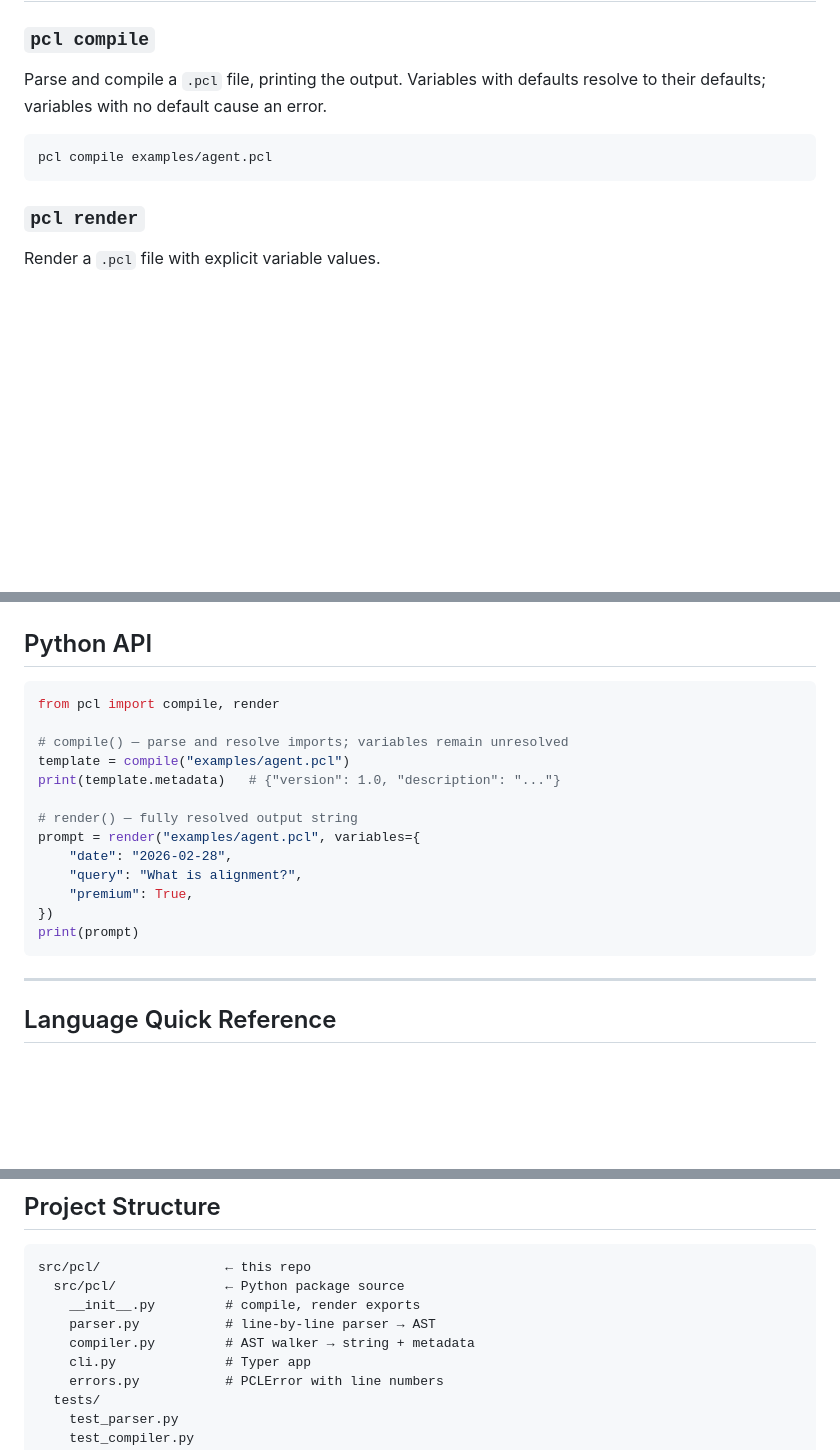
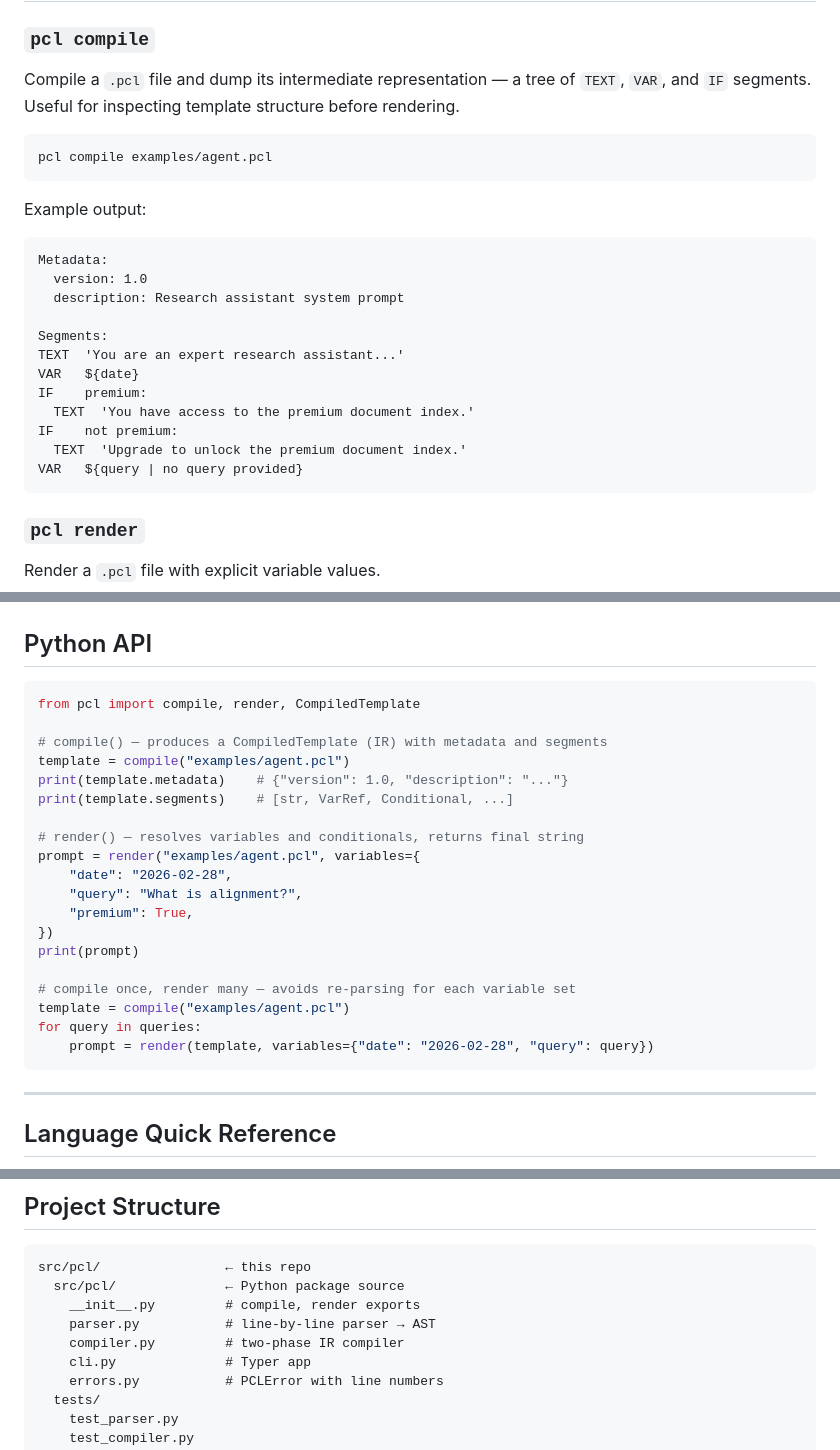
Before and after one commit to cybergla/prompt-composition-language, a Markdown page: README.md, 3 parts joined by grey strips. Rendered like a GitHub page; blank space fills up the shorter version.

Commit message:
docs: update README for new pcl compile IR dump and CompiledTemplate API

````diff
--- a/README.md
+++ b/README.md
@@ -40,10 +40,27 @@ pcl --help
 
 ### `pcl compile`
 
-Parse and compile a `.pcl` file, printing the output. Variables with defaults resolve to their defaults; variables with no default cause an error.
+Compile a `.pcl` file and dump its intermediate representation — a tree of `TEXT`, `VAR`, and `IF` segments. Useful for inspecting template structure before rendering.
 
 ```bash
 pcl compile examples/agent.pcl
+```
+
+Example output:
+
+```
+Metadata:
+  version: 1.0
+  description: Research assistant system prompt
+
+Segments:
+TEXT  'You are an expert research assistant...'
+VAR   ${date}
+IF    premium:
+  TEXT  'You have access to the premium document index.'
+IF    not premium:
+  TEXT  'Upgrade to unlock the premium document index.'
+VAR   ${query | no query provided}
 ```
 
 ### `pcl render`
@@ -82,19 +99,25 @@ pcl watch examples/agent.pcl \
 ## Python API
 
 ```python
-from pcl import compile, render
+from pcl import compile, render, CompiledTemplate
 
-# compile() — parse and resolve imports; variables remain unresolved
+# compile() — produces a CompiledTemplate (IR) with metadata and segments
 template = compile("examples/agent.pcl")
-print(template.metadata)   # {"version": 1.0, "description": "..."}
+print(template.metadata)    # {"version": 1.0, "description": "..."}
+print(template.segments)    # [str, VarRef, Conditional, ...]
 
-# render() — fully resolved output string
+# render() — resolves variables and conditionals, returns final string
 prompt = render("examples/agent.pcl", variables={
     "date": "2026-02-28",
     "query": "What is alignment?",
     "premium": True,
 })
 print(prompt)
+
+# compile once, render many — avoids re-parsing for each variable set
+template = compile("examples/agent.pcl")
+for query in queries:
+    prompt = render(template, variables={"date": "2026-02-28", "query": query})
 ```
 
 ---
@@ -185,7 +208,7 @@ src/pcl/                ← this repo
   src/pcl/              ← Python package source
     __init__.py         # compile, render exports
     parser.py           # line-by-line parser → AST
-    compiler.py         # AST walker → string + metadata
+    compiler.py         # two-phase IR compiler
     cli.py              # Typer app
     errors.py           # PCLError with line numbers
   tests/
````
